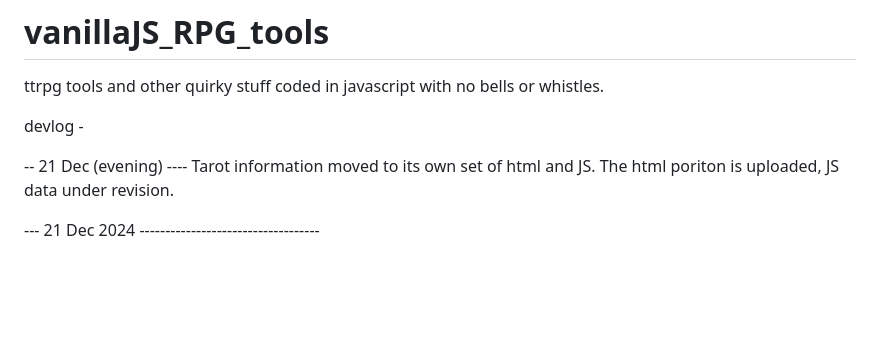
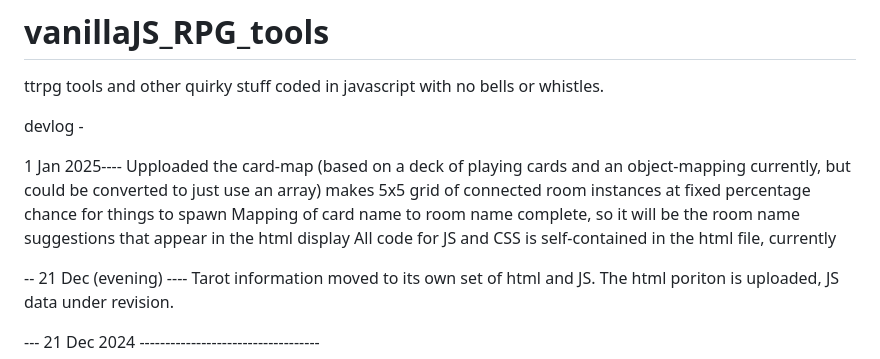
Before and after one commit to LucianLaFleur/vanillaJS_RPG_tools, a Markdown page: README.md, the part around the change. GitHub-like rendering; blank space fills up the shorter version.

```diff
--- a/README.md
+++ b/README.md
@@ -3,6 +3,12 @@ ttrpg tools and other quirky stuff coded in javascript with no bells or whistles
 
 
 devlog -
+
+1 Jan 2025----
+Upploaded the card-map (based on a deck of playing cards and an object-mapping currently, but could be converted to just use an array)
+makes 5x5 grid of connected room instances at fixed percentage chance for things to spawn
+Mapping of card name to room name complete, so it will be the room name suggestions that appear in the html display
+All code for JS and CSS is self-contained in the html file, currently
 
 -- 21 Dec (evening) ----
 Tarot information moved to its own set of html and JS.
```
